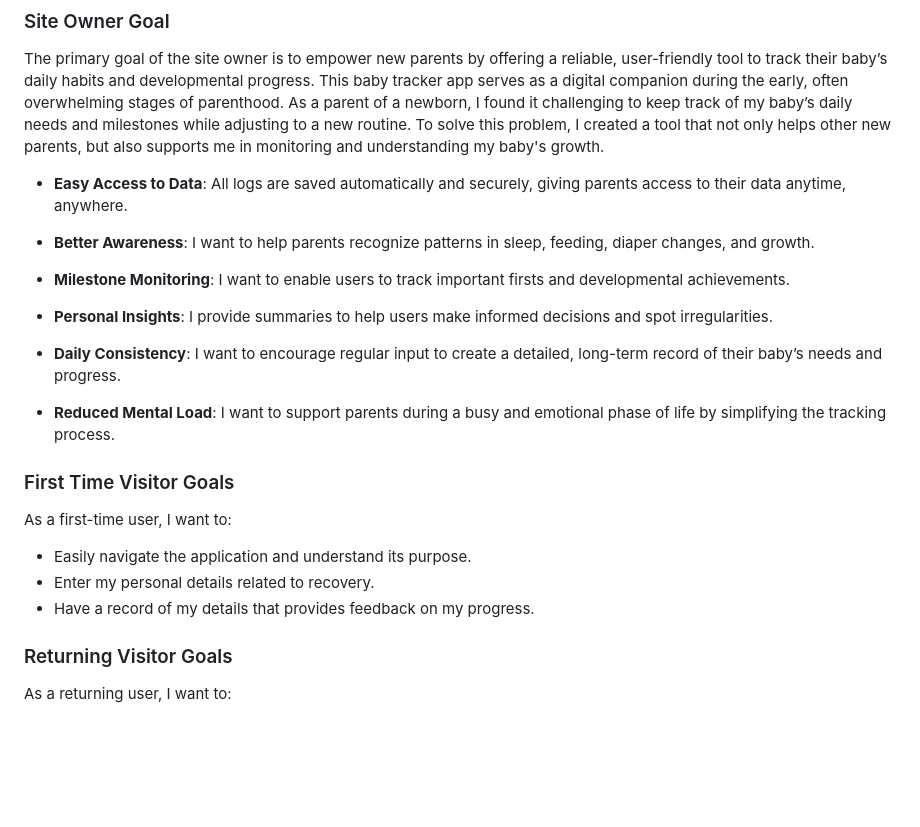
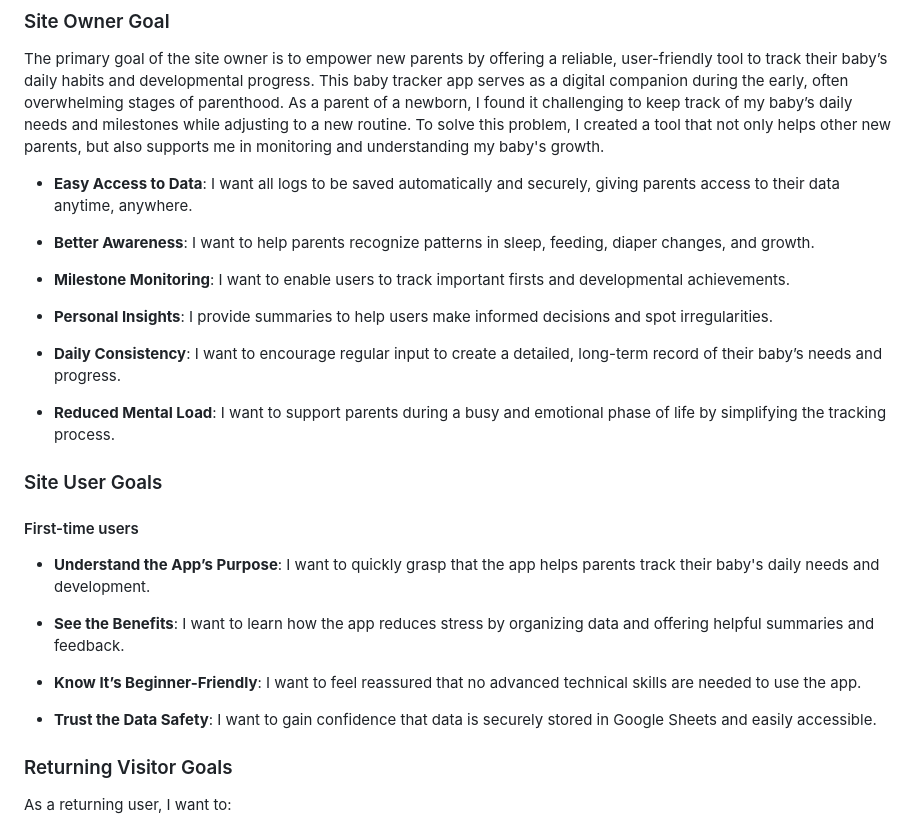
Before and after one commit to Naida1710/simple_baby_tracker, a Markdown page: README.md, the part around the change. GitHub-like rendering; blank space fills up the shorter version.

Commit message:
Add First-time user goals to README file

```diff
--- a/README.md
+++ b/README.md
@@ -15,7 +15,7 @@ The objective of the application is to help new parents who want a simple, non-a
 
 The primary goal of the site owner is to empower new parents by offering a reliable, user-friendly tool to track their baby’s daily habits and developmental progress. This baby tracker app serves as a digital companion during the early, often overwhelming stages of parenthood. As a parent of a newborn, I found it challenging to keep track of my baby’s daily needs and milestones while adjusting to a new routine. To solve this problem, I created a tool that not only helps other new parents, but also supports me in monitoring and understanding my baby's growth.
 
-- **Easy Access to Data**: All logs are saved automatically and securely, giving parents access to their data anytime, anywhere.
+- **Easy Access to Data**: I want all logs to be saved automatically and securely, giving parents access to their data anytime, anywhere.
 
 - **Better Awareness**: I want to help parents recognize patterns in sleep, feeding, diaper changes, and growth.
 
@@ -27,13 +27,18 @@ The primary goal of the site owner is to empower new parents by offering a relia
 
 - **Reduced Mental Load**: I want to support parents during a busy and emotional phase of life by simplifying the tracking process.
 
-### First Time Visitor Goals
+### Site User Goals
 
-As a first-time user, I want to:
+#### First-time users
 
-* Easily navigate the application and understand its purpose.
-* Enter my personal details related to recovery.
-* Have a record of my details that provides feedback on my progress.
+- **Understand the App’s Purpose**: I want to quickly grasp that the app helps parents track their baby's daily needs and development.
+
+- **See the Benefits**: I want to learn how the app reduces stress by organizing data and offering helpful summaries and feedback.
+
+- **Know It’s Beginner-Friendly**: I want to feel reassured that no advanced technical skills are needed to use the app.
+
+- **Trust the Data Safety**: I want to gain confidence that data is securely stored in Google Sheets and easily accessible.
+
 
 ### Returning Visitor Goals
 
```
